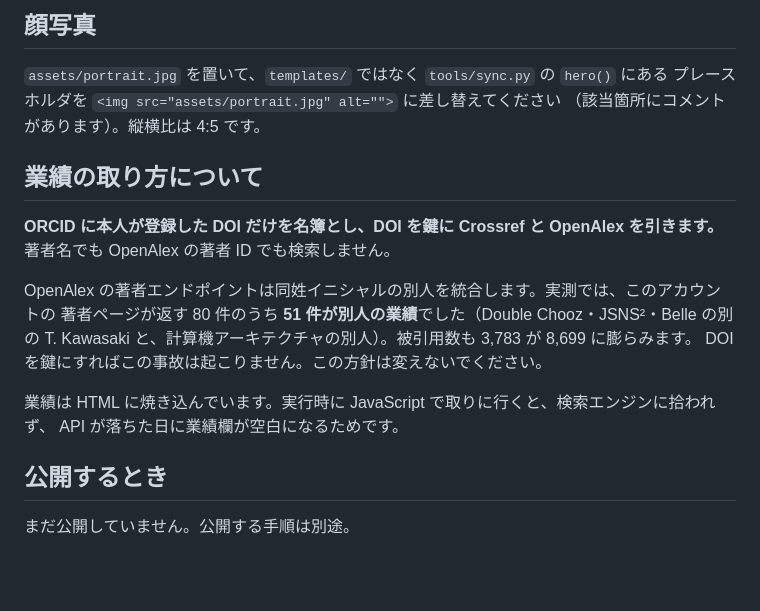
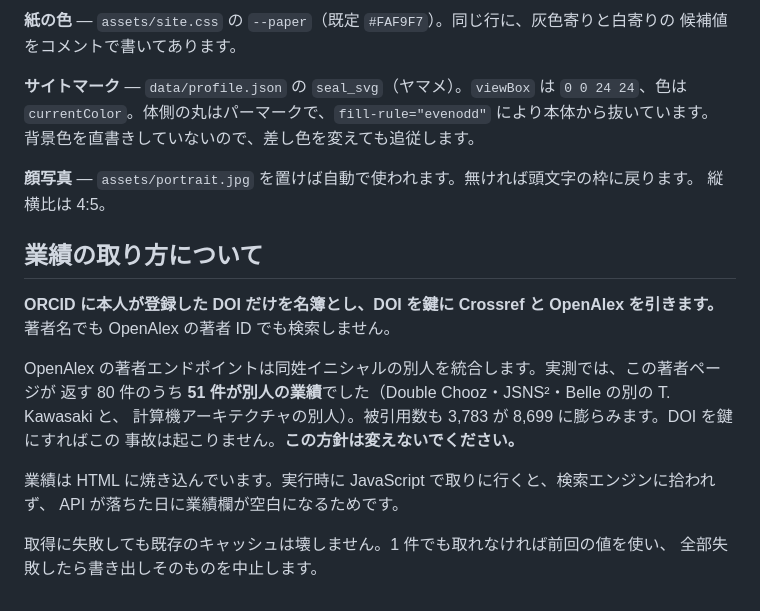
Before and after one commit to tkawasaki-phys/tkawasaki-phys.github.io, a Markdown page: README.md, the part around one of its changes. Rendered like a GitHub page; blank space fills up the shorter version.

```diff
--- a/README.md
+++ b/README.md
@@ -52,23 +72,26 @@ python3 -m http.server -d . 8000
 
-## 顔写真
+**紙の色** — `assets/site.css` の `--paper`（既定 `#FAF9F7`）。同じ行に、灰色寄りと白寄りの
+候補値をコメントで書いてあります。
 
-`assets/portrait.jpg` を置いて、`templates/` ではなく `tools/sync.py` の `hero()` にある
-プレースホルダを `<img src="assets/portrait.jpg" alt="">` に差し替えてください
-（該当箇所にコメントがあります）。縦横比は 4:5 です。
+**サイトマーク** — `data/profile.json` の `seal_svg`（ヤマメ）。`viewBox` は `0 0 24 24`、色は
+`currentColor`。体側の丸はパーマークで、`fill-rule="evenodd"` により本体から抜いています。
+背景色を直書きしていないので、差し色を変えても追従します。
+
+**顔写真** — `assets/portrait.jpg` を置けば自動で使われます。無ければ頭文字の枠に戻ります。
+縦横比は 4:5。
 
 ## 業績の取り方について
 
 **ORCID に本人が登録した DOI だけを名簿とし、DOI を鍵に Crossref と OpenAlex を引きます。**
 著者名でも OpenAlex の著者 ID でも検索しません。
 
-OpenAlex の著者エンドポイントは同姓イニシャルの別人を統合します。実測では、このアカウントの
-著者ページが返す 80 件のうち **51 件が別人の業績**でした（Double Chooz・JSNS²・Belle の別の
-T. Kawasaki と、計算機アーキテクチャの別人）。被引用数も 3,783 が 8,699 に膨らみます。
-DOI を鍵にすればこの事故は起こりません。この方針は変えないでください。
+OpenAlex の著者エンドポイントは同姓イニシャルの別人を統合します。実測では、この著者ページが
+返す 80 件のうち **51 件が別人の業績**でした（Double Chooz・JSNS²・Belle の別の T. Kawasaki と、
+計算機アーキテクチャの別人）。被引用数も 3,783 が 8,699 に膨らみます。DOI を鍵にすればこの
+事故は起こりません。**この方針は変えないでください。**
 
 業績は HTML に焼き込んでいます。実行時に JavaScript で取りに行くと、検索エンジンに拾われず、
 API が落ちた日に業績欄が空白になるためです。
 
-## 公開するとき
-
-まだ公開していません。公開する手順は別途。
+取得に失敗しても既存のキャッシュは壊しません。1 件でも取れなければ前回の値を使い、
+全部失敗したら書き出しそのものを中止します。
```
Also changed, not shown: other parts of README.md (+40 -20 lines).
